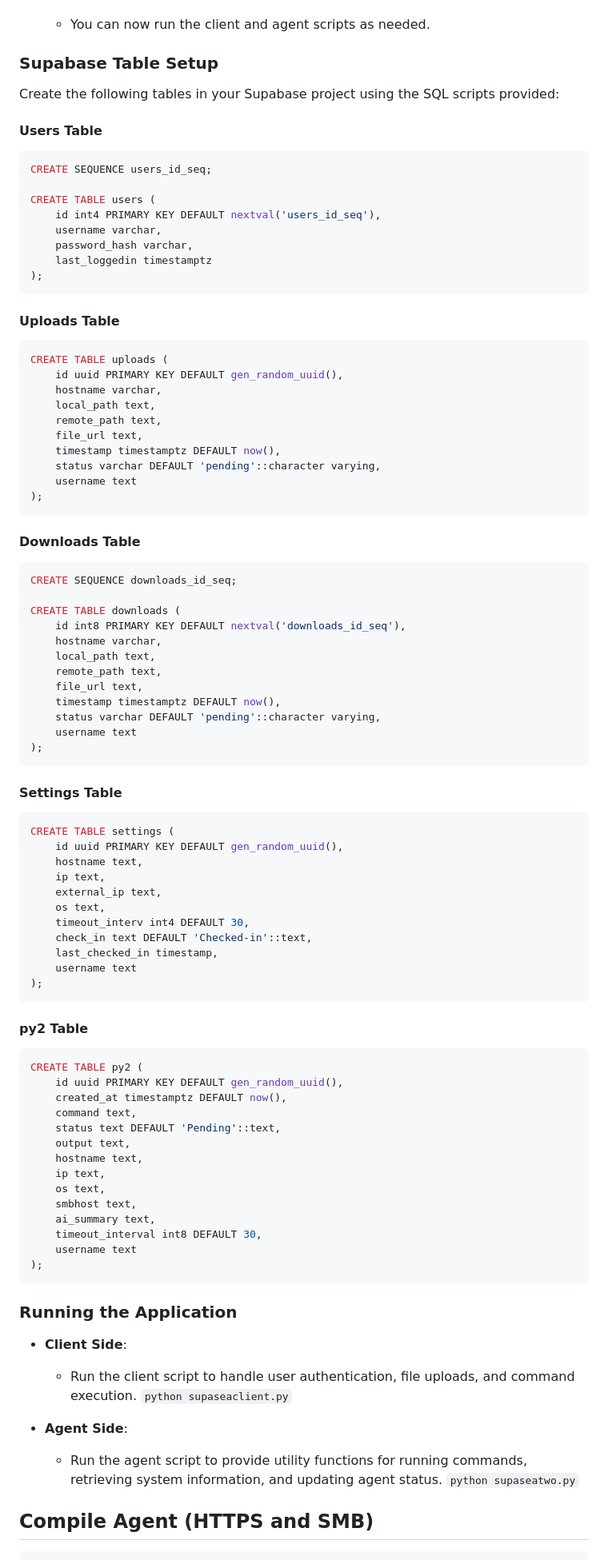
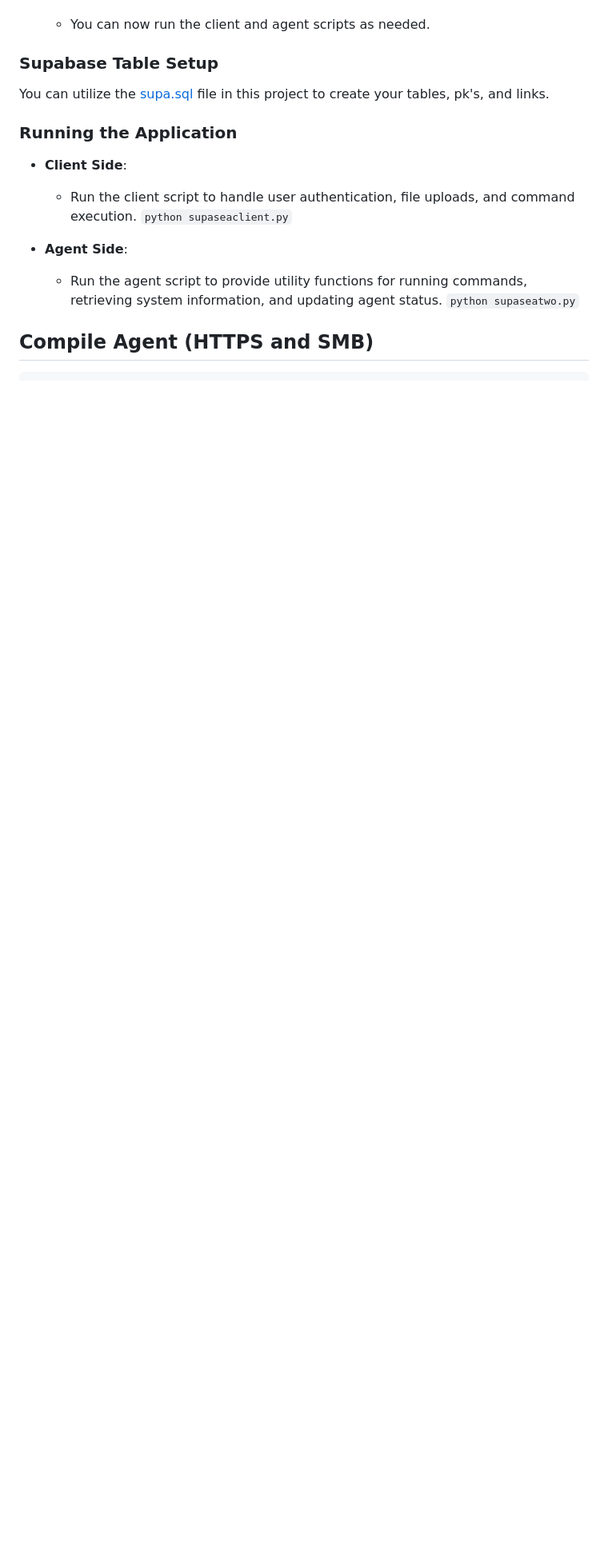
Before and after one commit to the2dl/supaseatwo, a Markdown page: docs/install.md, the part around one of its changes. Shown at 80% size. Rendered like a GitHub page; blank space fills up the shorter version.

````diff
--- a/docs/install.md
+++ b/docs/install.md
@@ -99,82 +99,7 @@
 
 ### Supabase Table Setup
 
-Create the following tables in your Supabase project using the SQL scripts provided:
-
-#### Users Table
-```sql
-CREATE SEQUENCE users_id_seq;
-
-CREATE TABLE users (
-    id int4 PRIMARY KEY DEFAULT nextval('users_id_seq'),
-    username varchar,
-    password_hash varchar,
-    last_loggedin timestamptz
-);
-```
-
-#### Uploads Table
-```sql
-CREATE TABLE uploads (
-    id uuid PRIMARY KEY DEFAULT gen_random_uuid(),
-    hostname varchar,
-    local_path text,
-    remote_path text,
-    file_url text,
-    timestamp timestamptz DEFAULT now(),
-    status varchar DEFAULT 'pending'::character varying,
-    username text
-);
-```
-
-#### Downloads Table
-```sql
-CREATE SEQUENCE downloads_id_seq;
-
-CREATE TABLE downloads (
-    id int8 PRIMARY KEY DEFAULT nextval('downloads_id_seq'),
-    hostname varchar,
-    local_path text,
-    remote_path text,
-    file_url text,
-    timestamp timestamptz DEFAULT now(),
-    status varchar DEFAULT 'pending'::character varying,
-    username text
-);
-```
-
-#### Settings Table
-```sql
-CREATE TABLE settings (
-    id uuid PRIMARY KEY DEFAULT gen_random_uuid(),
-    hostname text,
-    ip text,
-    external_ip text,
-    os text,
-    timeout_interv int4 DEFAULT 30,
-    check_in text DEFAULT 'Checked-in'::text,
-    last_checked_in timestamp,
-    username text
-);
-```
-
-#### py2 Table
-```sql
-CREATE TABLE py2 (
-    id uuid PRIMARY KEY DEFAULT gen_random_uuid(),
-    created_at timestamptz DEFAULT now(),
-    command text,
-    status text DEFAULT 'Pending'::text,
-    output text,
-    hostname text,
-    ip text,
-    os text,
-    smbhost text,
-    ai_summary text,
-    timeout_interval int8 DEFAULT 30,
-    username text
-);
-```
+You can utilize the [supa.sql](supa.sql) file in this project to create your tables, pk's, and links.
 
 ### Running the Application
 
````
Also changed, not shown: other parts of docs/install.md (+1 -1 lines), README.md (+20 -89 lines).
